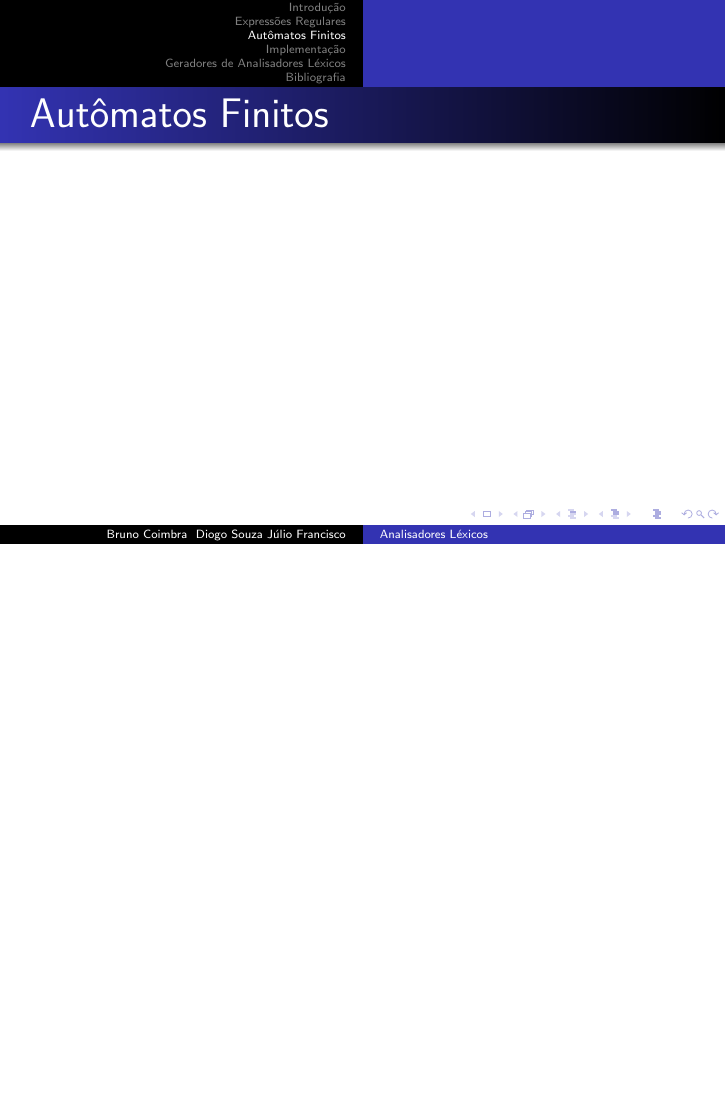
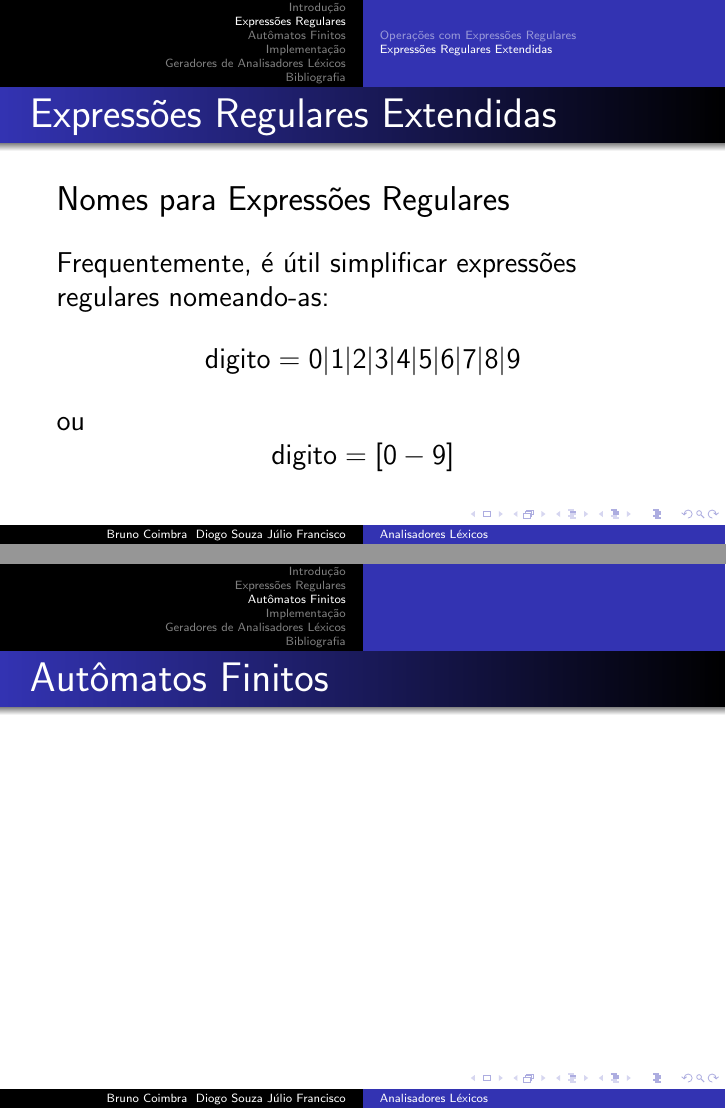
Before and after one commit to bbcoimbra/tapr-lex, LaTeX slides (presentation.tex): page 21 of 28 before the commit and pages 22 and 23 of 30 after it, the two joined at a grey line, the shorter picture padded with empty space. Compiled offline with pdfLaTeX; the source files are stored in an older character set and shown here as Unicode.

Commit message:
added names for Regex

```diff
--- a/presentation.tex
+++ b/presentation.tex
@@ -154,6 +154,14 @@
 		``c'' e ``d''.
 \end{frame}
 
+\begin{frame}
+	\frametitle{Expressões Regulares Extendidas}
+    \large Nomes para Expressões Regulares\vspace{0.5cm} \\
+		\normalsize Frequentemente, é útil simplificar expressões
+		regulares nomeando-as: \[\text{digito} = 0|1|2|3|4|5|6|7|8|9 \]
+		\pause ou \[\text{digito} = [0-9] \]
+\end{frame}
+
 \section{Autômatos Finitos}
 \begin{frame}
 \frametitle{Autômatos Finitos}
```
